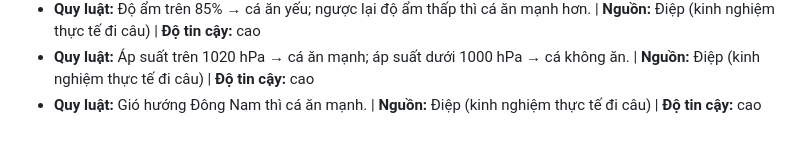
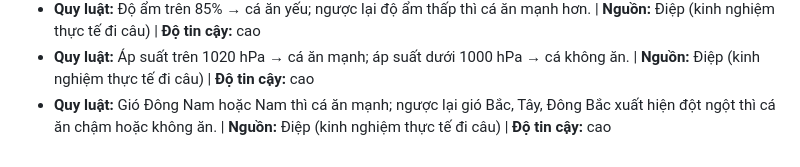
Before and after one commit to diepnt90/fishing, a Markdown page: public/skills/kinh-nghiem-cau-ca.md, the part around the change. Drawn GitHub-style.

Commit message:
Sua meo huong gio: DN/Nam manh; Bac/Tay/DB dot ngot cham hoac ko an

```diff
--- a/public/skills/kinh-nghiem-cau-ca.md
+++ b/public/skills/kinh-nghiem-cau-ca.md
@@ -51,4 +51,4 @@ Web này phục vụ câu các loài cá tầng đáy ở ao/hồ/sông Việt N
 - **Quy luật:** Hôm trước mưa cả ngày, hôm sau mưa giảm/tạnh hoặc nổi gió mạnh → cá không ăn. | **Nguồn:** Điệp (kinh nghiệm thực tế đi câu) | **Độ tin cậy:** cao
 - **Quy luật:** Độ ẩm trên 85% → cá ăn yếu; ngược lại độ ẩm thấp thì cá ăn mạnh hơn. | **Nguồn:** Điệp (kinh nghiệm thực tế đi câu) | **Độ tin cậy:** cao
 - **Quy luật:** Áp suất trên 1020 hPa → cá ăn mạnh; áp suất dưới 1000 hPa → cá không ăn. | **Nguồn:** Điệp (kinh nghiệm thực tế đi câu) | **Độ tin cậy:** cao
-- **Quy luật:** Gió hướng Đông Nam thì cá ăn mạnh. | **Nguồn:** Điệp (kinh nghiệm thực tế đi câu) | **Độ tin cậy:** cao
+- **Quy luật:** Gió Đông Nam hoặc Nam thì cá ăn mạnh; ngược lại gió Bắc, Tây, Đông Bắc xuất hiện đột ngột thì cá ăn chậm hoặc không ăn. | **Nguồn:** Điệp (kinh nghiệm thực tế đi câu) | **Độ tin cậy:** cao
```
